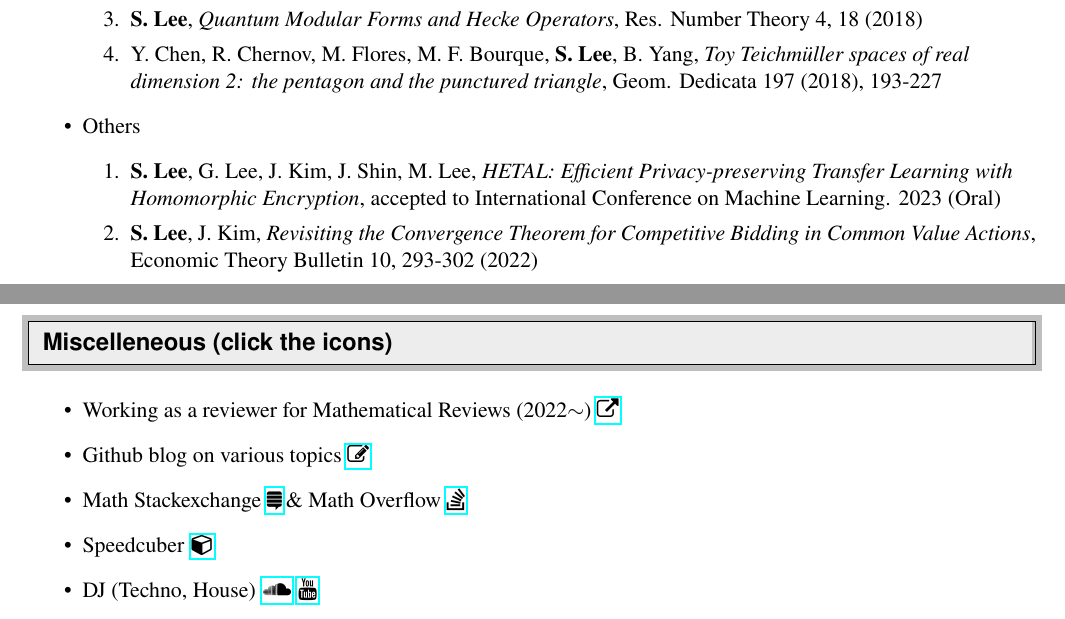
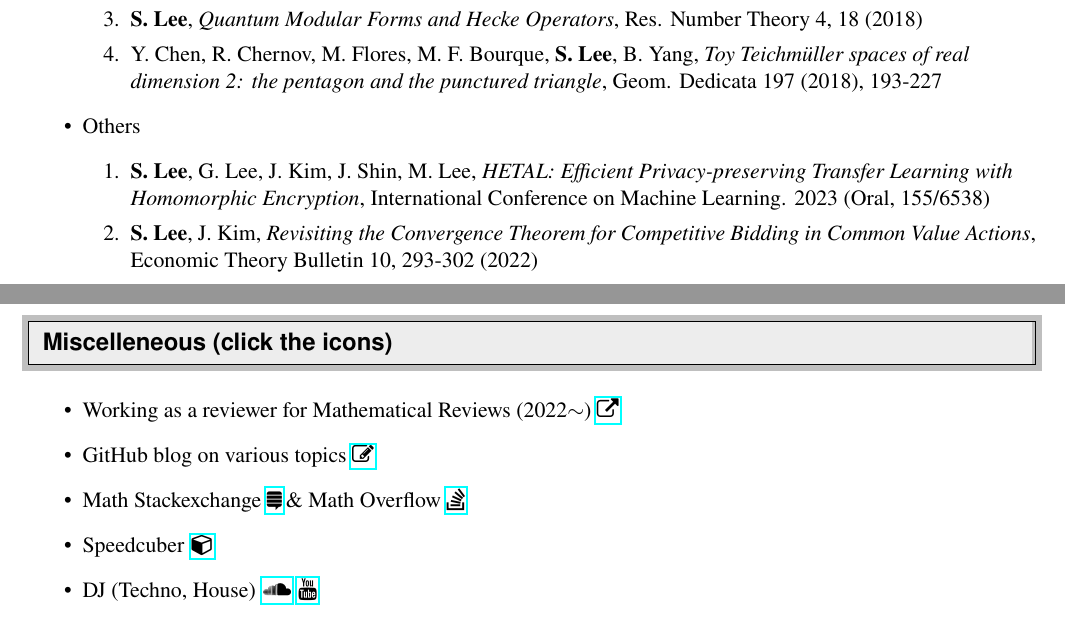
Before and after one commit to seewoo5/seewoo5.github.io, a LaTeX CV (assets/cv/CV.tex): two parts of pages 2 and 4 of 4, joined at a grey line, cut so that both start at the same text. Compiled offline with pdfLaTeX.

Commit message:
update cv

```diff
--- a/assets/cv/CV.tex
+++ b/assets/cv/CV.tex
@@ -154,7 +154,7 @@
 	\end{enumerate}
 	\item Others
 	\begin{enumerate}
-		\item \textbf{S. Lee}, G. Lee, J. Kim, J. Shin, M. Lee, \emph{HETAL: Efficient Privacy-preserving Transfer Learning with Homomorphic Encryption}, accepted to International Conference on Machine Learning. 2023 (Oral)
+		\item \textbf{S. Lee}, G. Lee, J. Kim, J. Shin, M. Lee, \emph{HETAL: Efficient Privacy-preserving Transfer Learning with Homomorphic Encryption}, International Conference on Machine Learning. 2023 (Oral, 155/6538)
 		\item \textbf{S. Lee}, J. Kim, \emph{Revisiting the Convergence Theorem for Competitive Bidding in Common Value Actions}, Economic Theory Bulletin 10, 293-302 (2022)
 		\item \textbf{S. Lee}, K. Kim, J. Shin, J. Park, \emph{Tracing Knowledge for Tracing Dropouts: Multi-Task Training for Study Session Dropout Prediction}, Educational Data Mining. 2021.
 		\item M. Kim, Y. Shim, \textbf{S. Lee}, H. Loh, J. Park, \emph{Behavioral Testing of Deep Knowledge Tracing Models}, Educational Data Mining 2021
@@ -263,7 +263,7 @@ Proof of the main theorem of local class field theory
 \resheading{Miscelleneous (click the icons)}
 \begin{itemize}
 \item Working as a reviewer for Mathematical Reviews (2022$\sim$) \href{https://mathscinet.ams.org/mathscinet/search/publications.html?pg1=RVRI&s1=1266901&pg3=authreviews}{\faExternalLink}
-\item Github blog on various topics \href{https://seewoo5.github.io/blog/}{\faEdit}
+\item GitHub blog on various topics \href{https://seewoo5.github.io/blog/}{\faEdit}
 \item Math Stackexchange \href{https://math.stackexchange.com/users/350772/seewoo-lee}{\faStackExchange}\,\& Math Overflow \href{https://mathoverflow.net/users/95471/seewoo-lee}{\faStackOverflow}
 \item Speedcuber\,\,\href{https://www.worldcubeassociation.org/persons/2018LEES06}{\faCube}
 \item DJ (Techno, House)\,\,\href{https://soundcloud.com/aftrmath-dj}{\faSoundcloud}\,\,\href{https://www.youtube.com/channel/UCv2LsKzh8sdzXeMWa99dn_A}{\faYoutube}
```
Also changed, not shown: assets/cv/CV.pdf.
